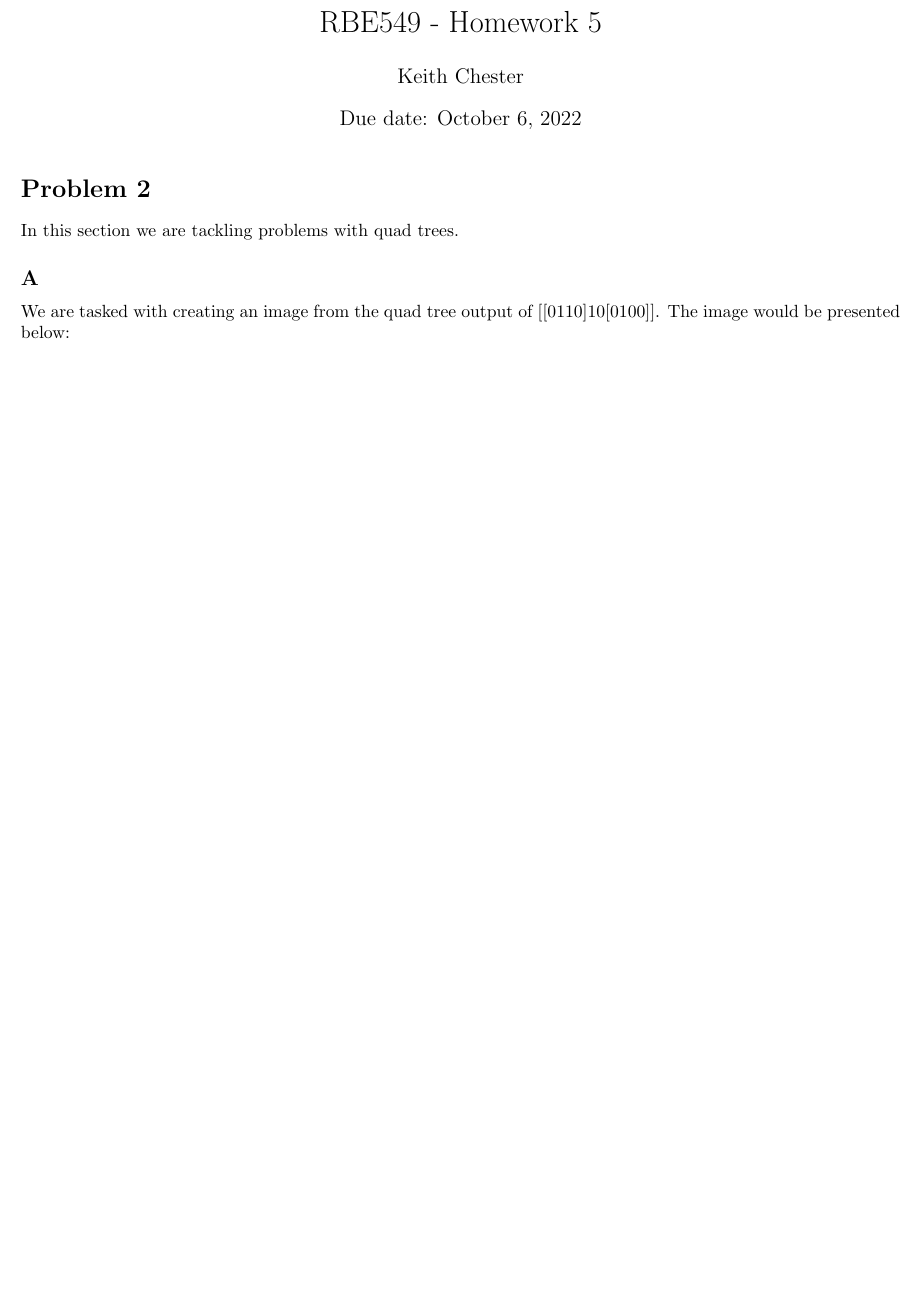
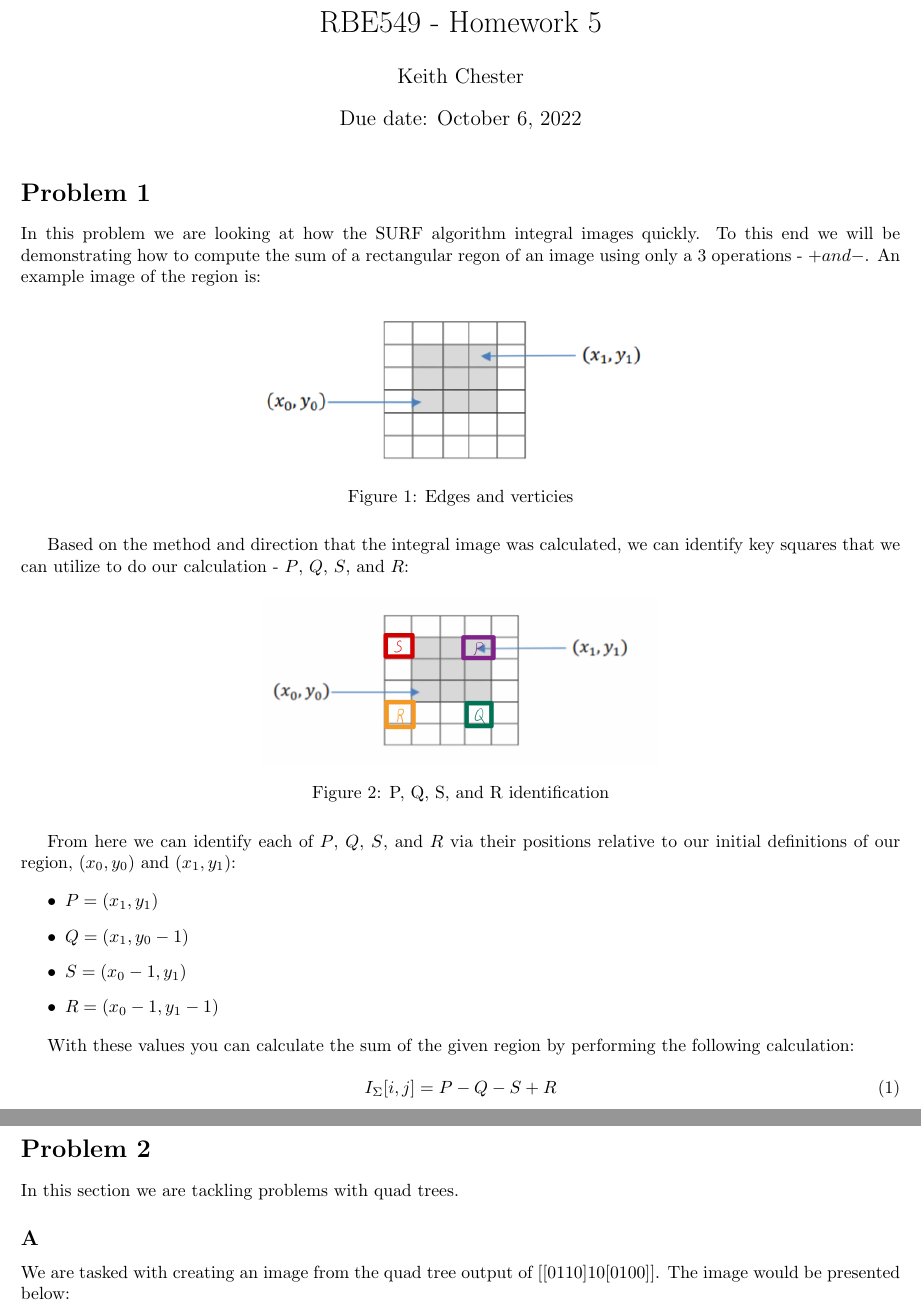
Before and after one commit to hlfshell/rbe549-hw, a LaTeX problem sheet (hw5/hw.tex): part of page 1 of 3 before the commit and two parts of pages 1 and 2 of 4 after it, the two joined at a grey line, cut so that both start at the same text, the shorter picture padded with empty space. Compiled offline with pdfLaTeX.

Commit message:
feature: Problem 1

```diff
--- a/hw5/hw.tex
+++ b/hw5/hw.tex
@@ -16,7 +16,40 @@
 \begin{document}
 \maketitle
 
+\section*{Problem 1}
 
+In this problem we are looking at how the SURF algorithm integral images quickly. To this end we will be demonstrating how to compute the sum of a rectangular regon of an image using only a $3$ operations - $+ and -$. An example image of the region is:
+
+\begin{figure}[H]
+    \centering
+    \includegraphics[width = 0.45\textwidth]{imgs/prob1.png}
+    \caption{Edges and verticies}
+    \label{fig:prob1-1}
+\end{figure}
+
+Based on the method and direction that the integral image was calculated, we can identify key squares that we can utilize to do our calculation - $P$, $Q$, $S$, and $R$:
+
+\begin{figure}[H]
+    \centering
+    \includegraphics[width = 0.45\textwidth]{imgs/psqr.png}
+    \caption{P, Q, S, and R identification}
+    \label{fig:prob1-2}
+\end{figure}
+
+From here we can identify each of $P$, $Q$, $S$, and $R$ via their positions relative to our initial definitions of our region, $(x_0, y_0)$ and $(x_1, y_1)$:
+
+\begin{itemize}
+    \item $P=(x_1, y_1)$
+    \item $Q=(x_1, y_0 - 1)$
+    \item $S=(x_0-1, y_1)$
+    \item $R=(x_0-1, y_1-1)$
+\end{itemize}
+
+With these values you can calculate the sum of the given region by performing the following calculation:
+
+\begin{equation}
+    I_\Sigma[i,j] = P - Q - S + R
+\end{equation}
 
 \section*{Problem 2}
 
```
Also changed, not shown: hw5/hw.pdf, hw5/imgs/prob1.png (added), hw5/imgs/psqr.png (added).
